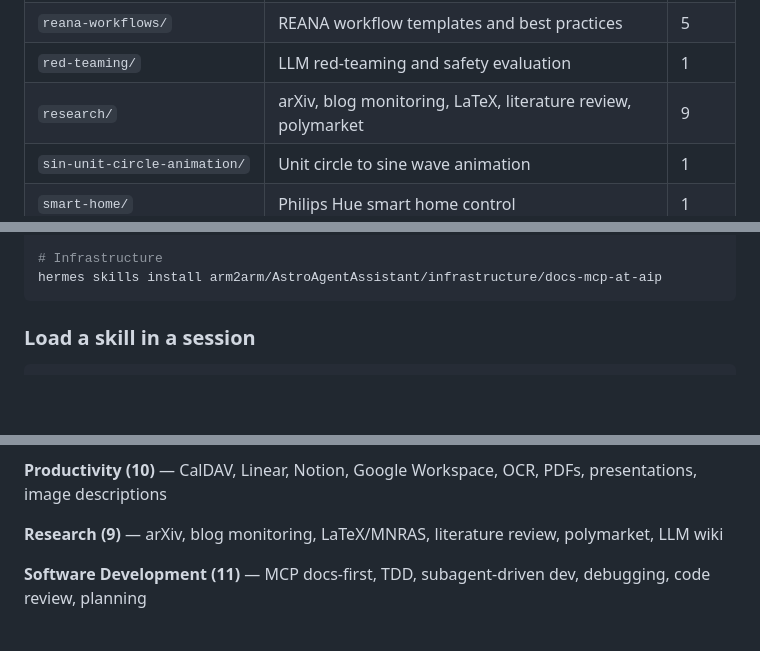
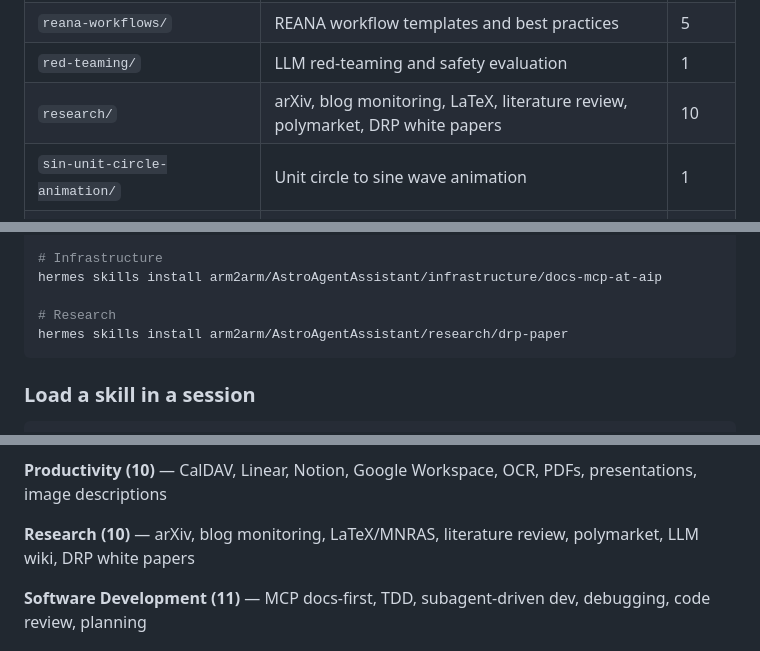
Before and after one commit to arm2arm/AstroAgentAssistant, a Markdown page: README.md, 3 parts joined by grey strips. Drawn GitHub-style; blank space fills up the shorter version.

Commit message:
feat: add research/drp-paper skill — Digital Research Products framework with full REANA integration and drp_service workflow orchestrator

````diff
--- a/README.md
+++ b/README.md
@@ -38,7 +38,7 @@ This repository is organized as a shareable skills collection. It holds:
 | `reana-client-multi-backend/` | REANA multi-profile config | 1 |
 | `reana-workflows/` | REANA workflow templates and best practices | 5 |
 | `red-teaming/` | LLM red-teaming and safety evaluation | 1 |
-| `research/` | arXiv, blog monitoring, LaTeX, literature review, polymarket | 9 |
+| `research/` | arXiv, blog monitoring, LaTeX, literature review, polymarket, DRP white papers | 10 |
 | `sin-unit-circle-animation/` | Unit circle to sine wave animation | 1 |
 | `smart-home/` | Philips Hue smart home control | 1 |
 | `social-media/` | X/Twitter CLI client | 1 |
@@ -96,6 +96,9 @@ hermes skills install arm2arm/AstroAgentAssistant/software-development/systemati
 
 # Infrastructure
 hermes skills install arm2arm/AstroAgentAssistant/infrastructure/docs-mcp-at-aip
+
+# Research
+hermes skills install arm2arm/AstroAgentAssistant/research/drp-paper
 ```
 
 ### Load a skill in a session
@@ -157,7 +160,7 @@ Optional support files:
 
 **Productivity (10)** — CalDAV, Linear, Notion, Google Workspace, OCR, PDFs, presentations, image descriptions
 
-**Research (9)** — arXiv, blog monitoring, LaTeX/MNRAS, literature review, polymarket, LLM wiki
+**Research (10)** — arXiv, blog monitoring, LaTeX/MNRAS, literature review, polymarket, LLM wiki, DRP white papers
 
 **Software Development (11)** — MCP docs-first, TDD, subagent-driven dev, debugging, code review, planning
 
````
Also changed, not shown: research/drp-paper/SKILL.md (added, +158 -0 lines).
